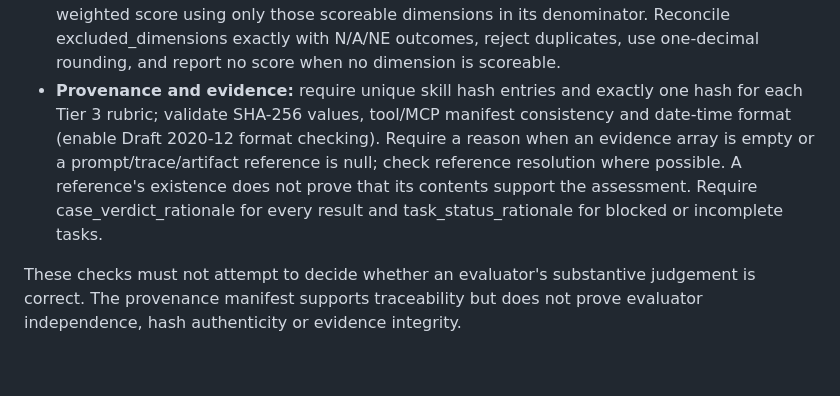
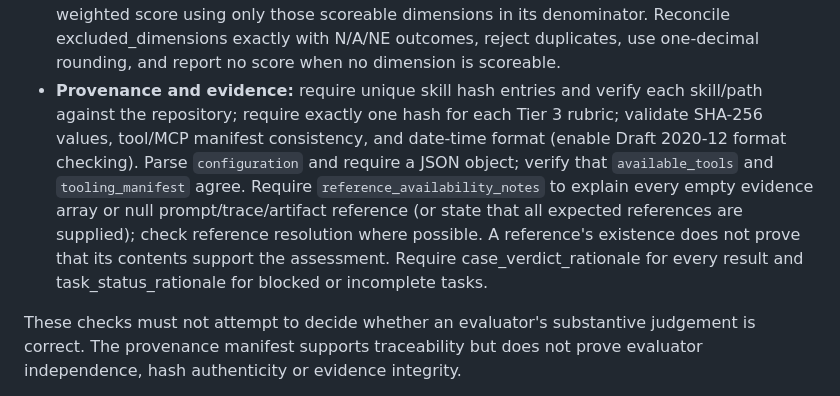
Before and after one commit to marmiou/playwright-repo, a Markdown page: evals/README.md, the part around the change. Rendered like a GitHub page; blank space fills up the shorter version.

Commit message:
docs(evals): tighten provenance validation requirements

```diff
--- a/evals/README.md
+++ b/evals/README.md
@@ -124,7 +124,7 @@ The schema validates record structure and local field constraints. A future cust
 - **Verdict and status precedence:** preserve FAIL-first precedence. Governance FAIL, critical failure, mandatory expectation FAIL, or any mandatory dimension score below 3 produces FAIL. Otherwise, a mandatory expectation NOT ASSESSABLE, mandatory dimension NE, or governance BLOCKED produces BLOCKED. PASS requires governance PASS, every mandatory expectation PASS and every mandatory dimension score at least 3. PASS WITH OBSERVATIONS may contain PARTIAL expectations or documented non-mandatory gaps, but no mandatory shortfall. NOT RUN applies when one or both assessments were not performed, unless an established failure from an assessment that was performed requires FAIL. Governance NOT RUN requires evaluation_status NOT RUN; evaluation_status NOT RUN may retain a governance PASS, FAIL or BLOCKED result if governance was performed. COMPLETE requires both assessments performed and no mandatory evidence gap; BLOCKED requires attempted assessment with a mandatory evidence gap. Task-level BLOCKED is not itself an evaluation evidence gap.
 - **Critical failure and adjudication:** require governance and case verdict FAIL, non-empty critical-failure details and adjudication REQUIRED_PENDING or COMPLETED when critical_failure is true. Retain the original finding if a later attempt corrects it.
 - **Score integrity:** calculate `applicable_weight_total` from all APPLICABLE dimensions, including NE; calculate coverage from APPLICABLE dimensions with numeric 0–4 scores; calculate the weighted score using only those scoreable dimensions in its denominator. Reconcile excluded_dimensions exactly with N/A/NE outcomes, reject duplicates, use one-decimal rounding, and report no score when no dimension is scoreable.
-- **Provenance and evidence:** require unique skill hash entries and exactly one hash for each Tier 3 rubric; validate SHA-256 values, tool/MCP manifest consistency and date-time format (enable Draft 2020-12 format checking). Require a reason when an evidence array is empty or a prompt/trace/artifact reference is null; check reference resolution where possible. A reference's existence does not prove that its contents support the assessment. Require case_verdict_rationale for every result and task_status_rationale for blocked or incomplete tasks.
+- **Provenance and evidence:** require unique skill hash entries and verify each skill/path against the repository; require exactly one hash for each Tier 3 rubric; validate SHA-256 values, tool/MCP manifest consistency, and date-time format (enable Draft 2020-12 format checking). Parse `configuration` and require a JSON object; verify that `available_tools` and `tooling_manifest` agree. Require `reference_availability_notes` to explain every empty evidence array or null prompt/trace/artifact reference (or state that all expected references are supplied); check reference resolution where possible. A reference's existence does not prove that its contents support the assessment. Require case_verdict_rationale for every result and task_status_rationale for blocked or incomplete tasks.
 
 These checks must not attempt to decide whether an evaluator's substantive judgement is correct. The provenance manifest supports traceability but does not prove evaluator independence, hash authenticity or evidence integrity.
 
```
